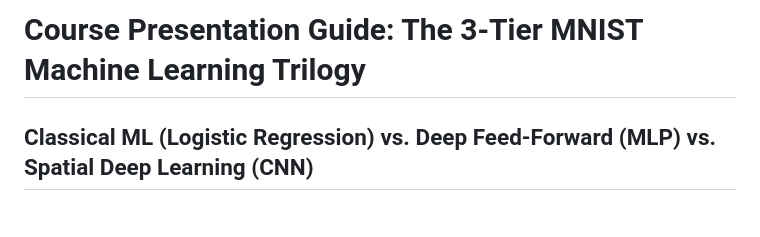
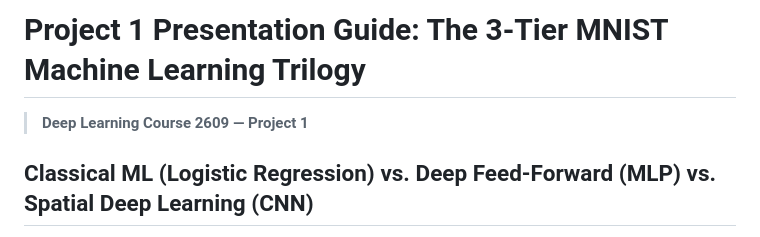
Before and after one commit to YueCHEN-DS/deep-learning-course-2609, a Markdown page: PRESENTATION_GUIDE.md, the part around the change. GitHub-like rendering.

```diff
--- a/PRESENTATION_GUIDE.md
+++ b/PRESENTATION_GUIDE.md
@@ -1,4 +1,5 @@
-# Course Presentation Guide: The 3-Tier MNIST Machine Learning Trilogy
+# Project 1 Presentation Guide: The 3-Tier MNIST Machine Learning Trilogy
+> **Deep Learning Course 2609 — Project 1**
 ## Classical ML (Logistic Regression) vs. Deep Feed-Forward (MLP) vs. Spatial Deep Learning (CNN)
 
 This document provides a comprehensive, presentation-ready comparison of **all three models** implemented in this course project.
```
Also changed, not shown: README.md (+10 -2 lines).
